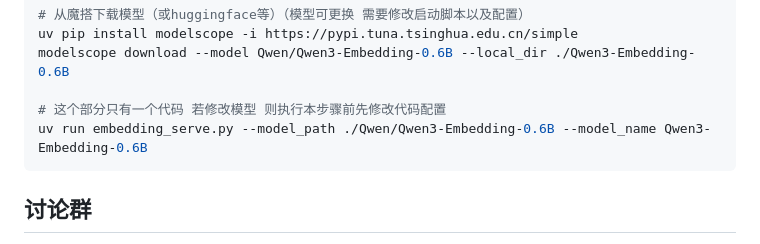
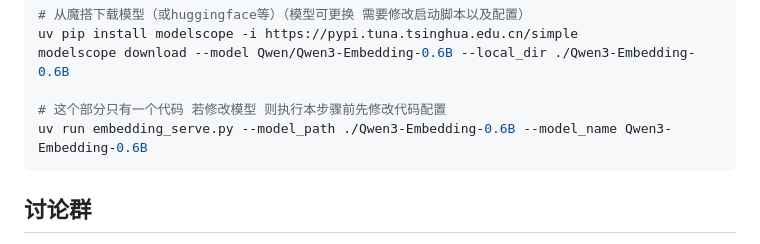
Before and after one commit to RwandanMtGorilla/Kumi, a Markdown page: README.md, the part around the change. Rendered like a GitHub page; folded sections open.

Commit message:
fix: 更正

````diff
--- a/README.md
+++ b/README.md
@@ -111,7 +111,7 @@ uv pip install modelscope -i https://pypi.tuna.tsinghua.edu.cn/simple
 modelscope download --model Qwen/Qwen3-Embedding-0.6B --local_dir ./Qwen3-Embedding-0.6B
 
 # 这个部分只有一个代码 若修改模型 则执行本步骤前先修改代码配置
-uv run embedding_serve.py --model_path ./Qwen/Qwen3-Embedding-0.6B --model_name Qwen3-Embedding-0.6B
+uv run embedding_serve.py --model_path ./Qwen3-Embedding-0.6B --model_name Qwen3-Embedding-0.6B
 ```
 
 </details>
````
